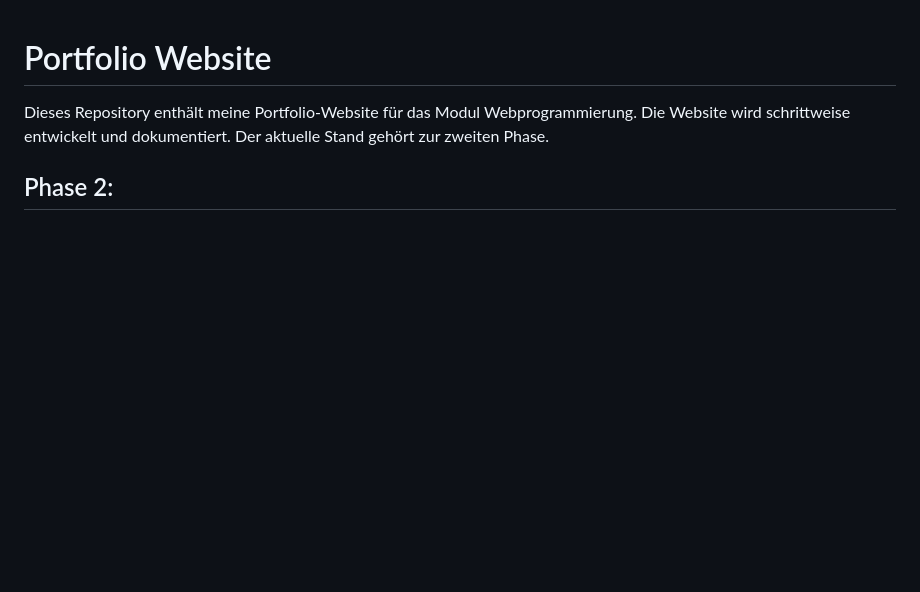
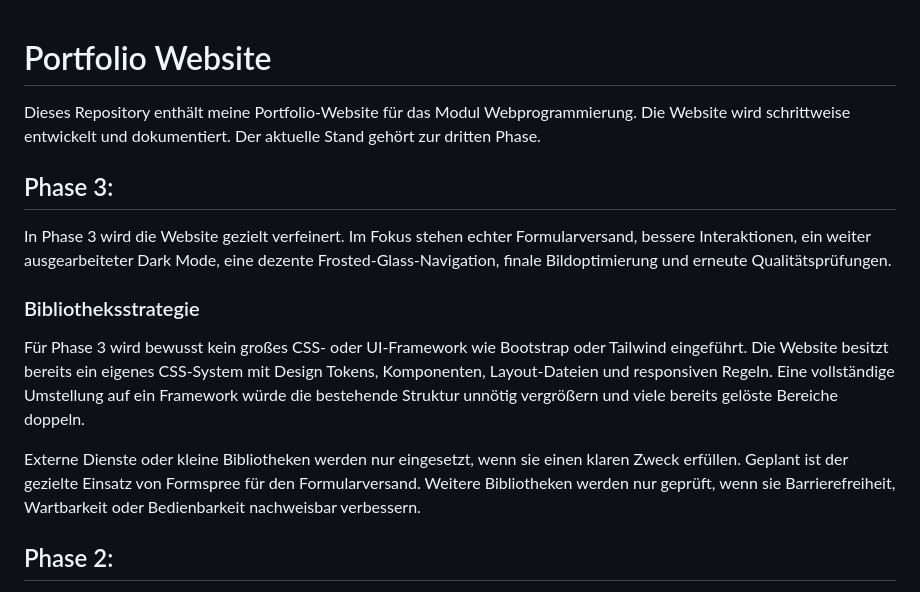
Before and after one commit to IU-Webprogrammierung/webprogrammierung-tim-koch, a Markdown page: README.md, the part around the change. Drawn GitHub-style; blank space fills up the shorter version.

Commit message:
Dokumentiere Bibliotheksstrategie für Phase 3

```diff
--- a/README.md
+++ b/README.md
@@ -1,7 +1,17 @@
 # Portfolio Website
 
 Dieses Repository enthält meine Portfolio-Website für das Modul Webprogrammierung.
-Die Website wird schrittweise entwickelt und dokumentiert. Der aktuelle Stand gehört zur zweiten Phase.
+Die Website wird schrittweise entwickelt und dokumentiert. Der aktuelle Stand gehört zur dritten Phase.
+
+## Phase 3:
+
+In Phase 3 wird die Website gezielt verfeinert. Im Fokus stehen echter Formularversand, bessere Interaktionen, ein weiter ausgearbeiteter Dark Mode, eine dezente Frosted-Glass-Navigation, finale Bildoptimierung und erneute Qualitätsprüfungen.
+
+### Bibliotheksstrategie
+
+Für Phase 3 wird bewusst kein großes CSS- oder UI-Framework wie Bootstrap oder Tailwind eingeführt. Die Website besitzt bereits ein eigenes CSS-System mit Design Tokens, Komponenten, Layout-Dateien und responsiven Regeln. Eine vollständige Umstellung auf ein Framework würde die bestehende Struktur unnötig vergrößern und viele bereits gelöste Bereiche doppeln.
+
+Externe Dienste oder kleine Bibliotheken werden nur eingesetzt, wenn sie einen klaren Zweck erfüllen. Geplant ist der gezielte Einsatz von Formspree für den Formularversand. Weitere Bibliotheken werden nur geprüft, wenn sie Barrierefreiheit, Wartbarkeit oder Bedienbarkeit nachweisbar verbessern.
 
 ## Phase 2:
 
```
